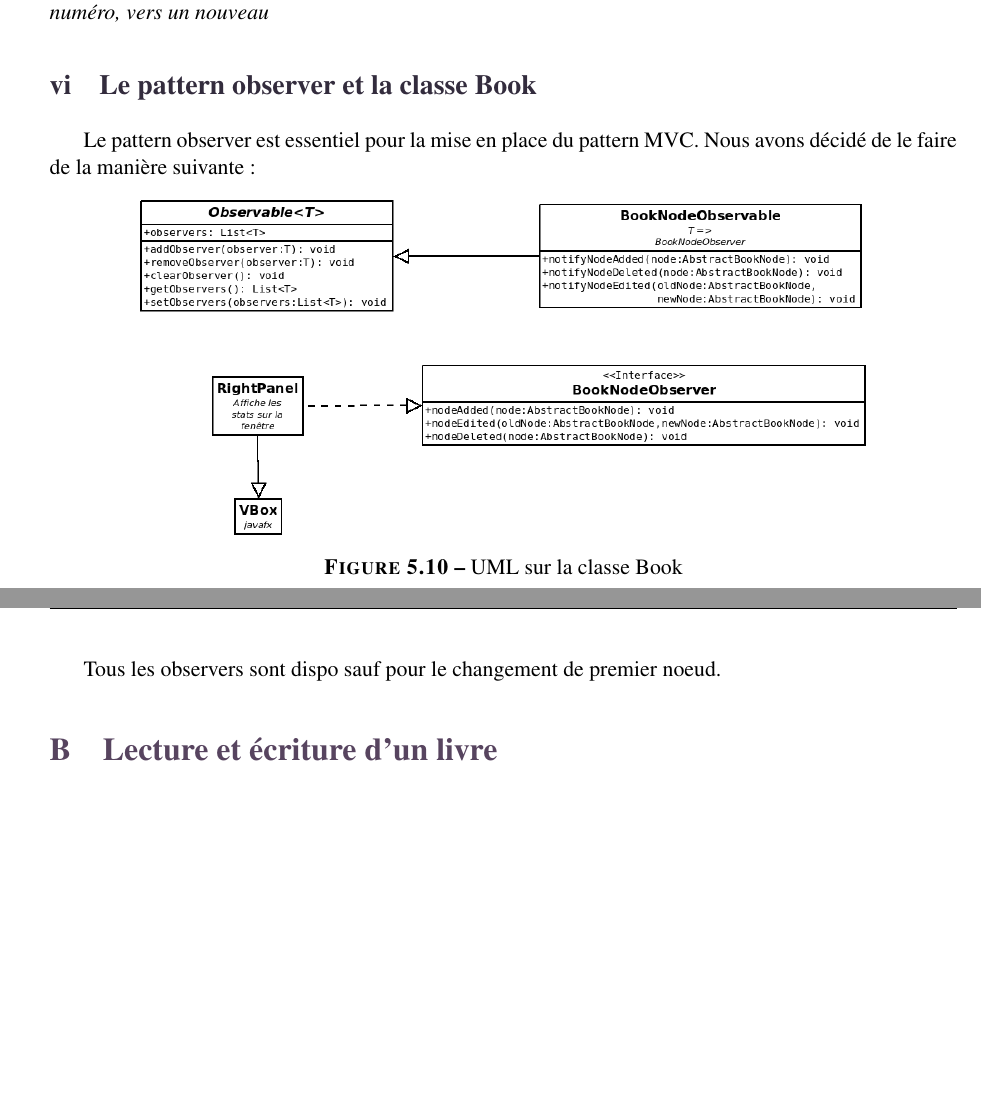
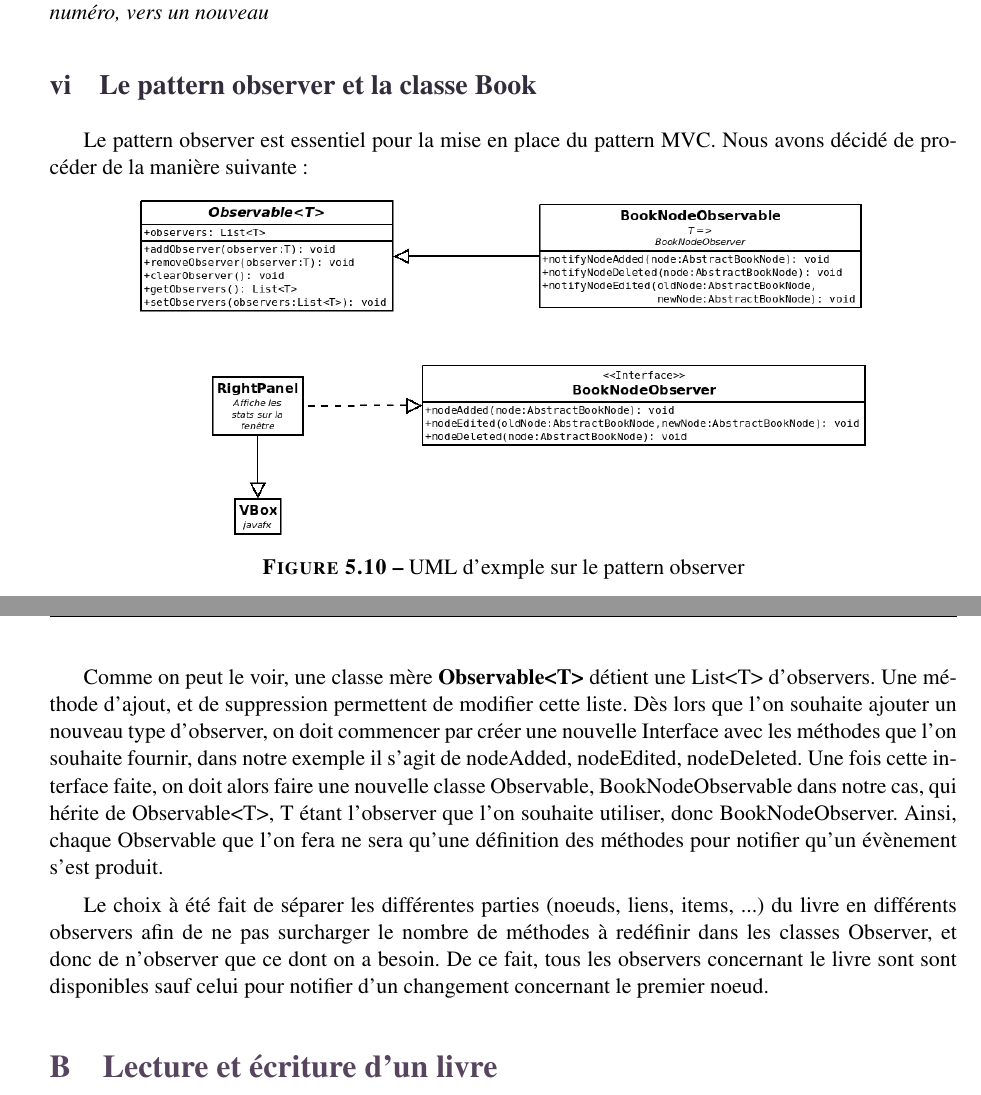
Before and after one commit to emilie-martin-dev/MagicBook, a LaTeX document (doc/Rapport/Rapport.tex, which reads doc/Rapport/include/code/code.tex): two parts of pages 21 and 22 of 35, joined at a grey line, cut so that both start at the same text, the shorter picture padded with empty space. Compiled offline with pdfLaTeX.

Commit message:
doc : Explique le pattern observer

```diff
--- a/doc/Rapport/include/code/code.tex
+++ b/doc/Rapport/include/code/code.tex
@@ -329,14 +329,16 @@
 		\subsection{Le pattern observer et la classe Book}
 			\label{subsec:pattern_observer}
 
-			Le pattern observer est essentiel pour la mise en place du pattern MVC. Nous avons décidé de le faire de la manière suivante :
+			Le pattern observer est essentiel pour la mise en place du pattern MVC. Nous avons décidé de procéder de la manière suivante :
 
 			\begin{figure}[H]
 				\centering\includegraphics[width=0.8\textwidth, keepaspectratio]{img/observer.png}
-				\caption{UML sur la classe Book}
+				\caption{UML d'exmple sur le pattern observer}
 			\end{figure}
 
-			Tous les observers sont dispo sauf pour le changement de premier noeud.
+			Comme on peut le voir, une classe mère \textbf{Observable<T>} détient une List<T> d'observers. Une méthode d'ajout, et de suppression permettent de modifier cette liste. Dès lors que l'on souhaite ajouter un nouveau type d'observer, on doit commencer par créer une nouvelle Interface avec les méthodes que l'on souhaite fournir, dans notre exemple il s'agit de nodeAdded, nodeEdited, nodeDeleted. Une fois cette interface faite, on doit alors faire une nouvelle classe Observable, BookNodeObservable dans notre cas, qui hérite de Observable<T>, T étant l'observer que l'on souhaite utiliser, donc BookNodeObserver. Ainsi, chaque Observable que l'on fera ne sera qu'une définition des méthodes pour notifier qu'un évènement s'est produit.
+
+			Le choix à été fait de séparer les différentes parties (noeuds, liens, items, ...) du livre en différents observers afin de ne pas surcharger le nombre de méthodes à redéfinir dans les classes Observer, et donc de n'observer que ce dont on a besoin. De ce fait, tous les observers concernant le livre sont sont disponibles sauf celui pour notifier d'un changement concernant le premier noeud.
 
 	\section{Lecture et écriture d'un livre}\label{Json}
 
```
Also changed, not shown: doc/Rapport/Rapport.pdf, doc/Rapport/img/observer.png, 1 other file.
